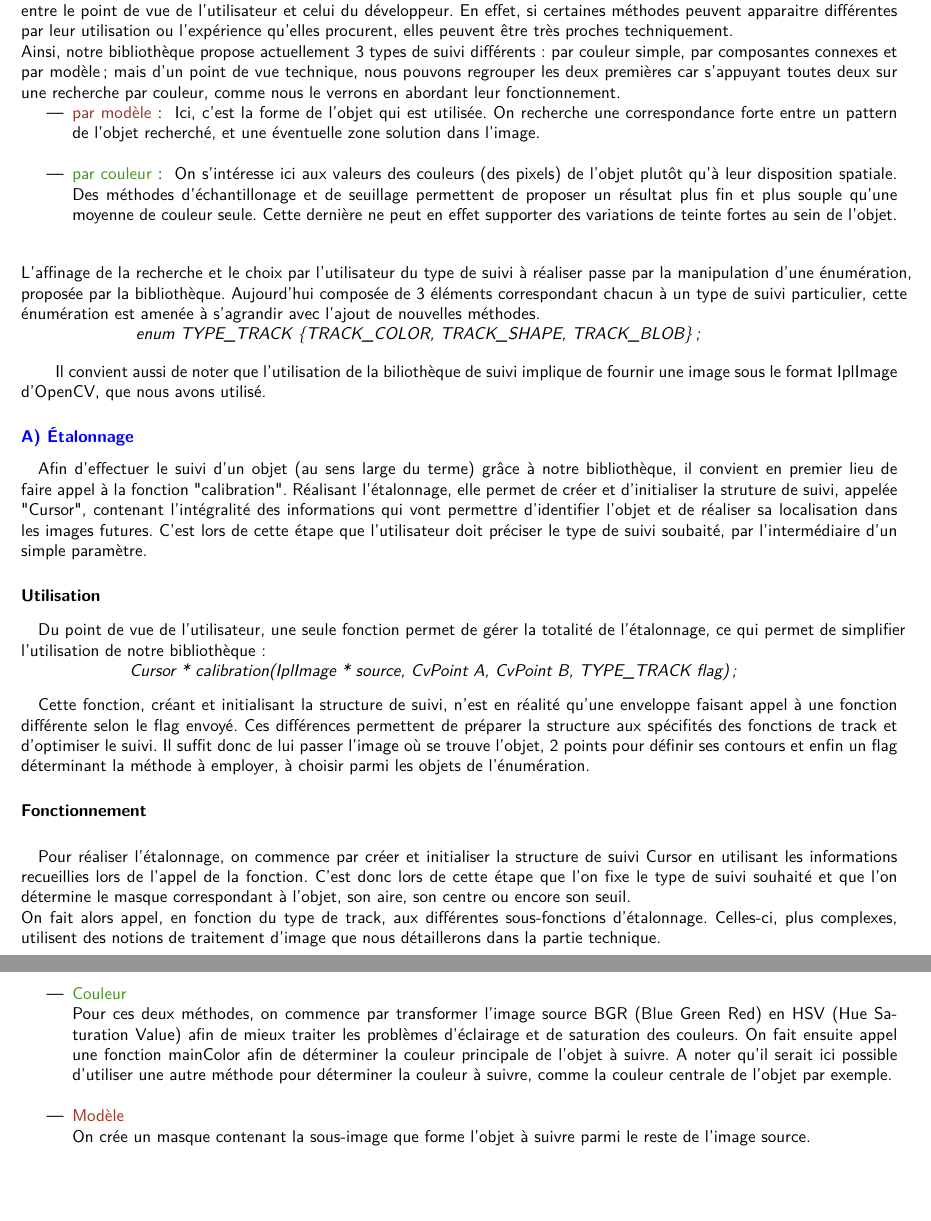
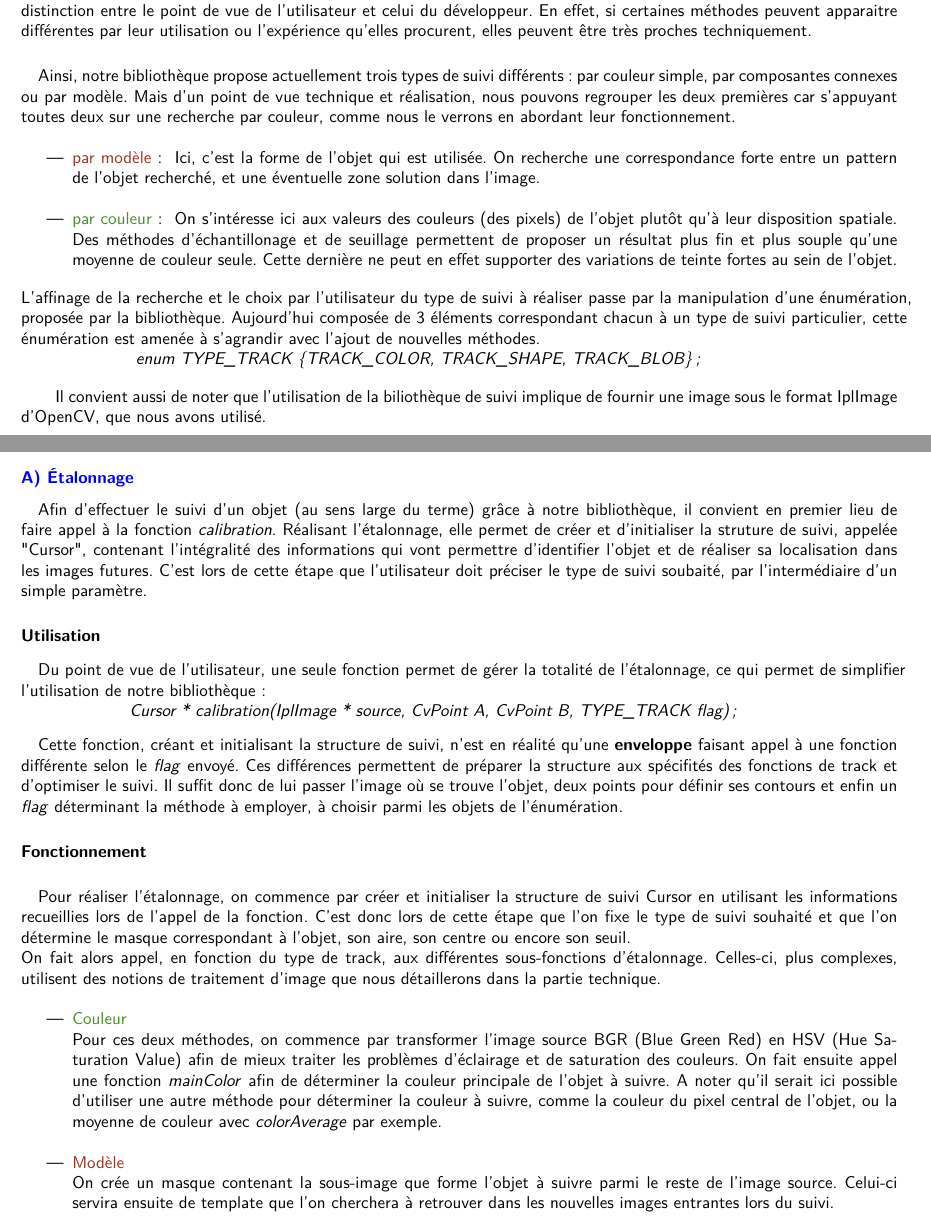
Before and after one commit to kbollini/dessin-realite-augmentee, a LaTeX document (documents/rapport/rapport.tex): two parts of pages 19 and 20 of 34 before the commit and two parts of pages 19 and 20 of 36 after it, joined at a grey line, cut so that both start at the same text, the shorter picture padded with empty space. Compiled offline with pdfLaTeX.

Commit message:
mise en forme et détails

```diff
--- a/documents/rapport/rapport.tex
+++ b/documents/rapport/rapport.tex
@@ -260,8 +260,9 @@ Avant de commencer l'application, nous avons décidé de passer un long moment s
-				La structure générale de la bibliothèque est relativement simple à appréhender, ce qui permet une utilisation aisée sans connaissances particulières en traitement d'images. Comme expliqué dans la partie d'analyse, le fonctionnement de la bibliothèque de suivi repose sur l'utilisation d'une structure de données créée et manipulée respectivement par les deux fonctions \textcolor{blue}{d'étalonnage} et \textcolor{orange}{de suivi}.
-				\paragraph{} Notre biliothèque dispose de diverses méthodes de suivi pour enrichir l'offre disponible pour l'utilisateur. C'était évidemment aussi pour nous le moyen d'étudier différentes méthodes et de pouvoir les comparer. Il faut cependant ici faire la distinction entre le point de vue de l'utilisateur et celui du développeur. En effet, si certaines méthodes peuvent apparaitre différentes par leur utilisation ou l'expérience qu'elles procurent, elles peuvent être très proches techniquement. \\Ainsi, notre bibliothèque propose actuellement 3 types de suivi différents : par couleur simple, par composantes connexes et par modèle ; mais d'un point de vue technique, nous pouvons regrouper les deux premières car s'appuyant toutes deux sur une recherche par couleur, comme nous le verrons en abordant leur fonctionnement.
+				La structure générale de la bibliothèque est relativement \textbf{simple} à appréhender, ce qui permet une utilisation aisée sans connaissances particulières en traitement d'images. Comme expliqué dans la partie d'analyse, le fonctionnement de la bibliothèque de suivi repose sur l'utilisation d'une structure de données créée et manipulée respectivement par les deux fonctions \textcolor{blue}{d'étalonnage} et \textcolor{orange}{de suivi}.
+				\paragraph{} Notre biliothèque dispose de diverses méthodes de suivi pour \textbf{enrichir} l'offre disponible pour l'utilisateur. C'était évidemment aussi pour nous le moyen d'\textbf{étudier} différentes méthodes et de pouvoir les \textbf{comparer}. Il faut cependant ici faire la distinction entre le point de vue de l'utilisateur et celui du développeur. En effet, si certaines méthodes peuvent apparaitre différentes par leur utilisation ou l'expérience qu'elles procurent, elles peuvent être très proches techniquement.
+				\paragraph{}Ainsi, notre bibliothèque propose actuellement trois types de suivi différents : par couleur simple, par composantes connexes ou par modèle. Mais d'un point de vue technique et réalisation, nous pouvons regrouper les deux premières car s'appuyant toutes deux sur une recherche par couleur, comme nous le verrons en abordant leur fonctionnement.\\
 				\begin{itemize}
 \item {\textcolor{marron}{par modèle} : } Ici, c'est la forme de l'objet qui est utilisée. On recherche une correspondance forte entre un pattern de l'objet recherché, et une éventuelle zone solution dans l'image. \\
-\item {\textcolor{vert}{par couleur} : } On s'intéresse ici aux valeurs des couleurs (des pixels) de l'objet plutôt qu'à leur disposition spatiale. Des méthodes d'échantillonage et de seuillage permettent de proposer un résultat plus fin et plus souple qu'une moyenne de couleur seule. Cette dernière ne peut en effet supporter des variations de teinte fortes au sein de l'objet.\\
+\item {\textcolor{vert}{par couleur} : } On s'intéresse ici aux valeurs des couleurs (des pixels) de l'objet plutôt qu'à leur disposition spatiale. Des méthodes d'échantillonage et de seuillage permettent de proposer un résultat plus fin et plus souple qu'une moyenne de couleur seule. Cette dernière ne peut en effet supporter des variations de teinte fortes au sein de l'objet.
 				\end{itemize}
 
 				\begin{tabbing}
@@ -270,35 +271,36 @@ Avant de commencer l'application, nous avons décidé de passer un long moment s
 				\end{tabbing}
 				\quad
 				\quad Il convient aussi de noter que l'utilisation de la biliothèque de suivi implique de fournir une image sous le format IplImage d'OpenCV, que nous avons utilisé.
-
+				\newpage
 				\subsubsection{\textcolor{blue}{A) Étalonnage}} \paragraph{}
-				Afin d'effectuer le suivi d'un objet (au sens large du terme) grâce à notre bibliothèque, il convient en premier lieu de faire appel à la fonction "calibration". Réalisant l'étalonnage, elle permet de créer et d'initialiser la struture de suivi, appelée "Cursor", contenant l'intégralité des informations qui vont permettre d'identifier l'objet et de réaliser sa localisation dans les images futures. C'est lors de cette étape que l'utilisateur doit préciser le type de suivi soubaité, par l'intermédiaire d'un simple paramètre.
+				Afin d'effectuer le suivi d'un objet (au sens large du terme) grâce à notre bibliothèque, il convient en premier lieu de faire appel à la fonction \textit{calibration}. Réalisant l'étalonnage, elle permet de créer et d'initialiser la struture de suivi, appelée "Cursor", contenant l'intégralité des informations qui vont permettre d'identifier l'objet et de réaliser sa localisation dans les images futures. C'est lors de cette étape que l'utilisateur doit préciser le type de suivi soubaité, par l'intermédiaire d'un simple paramètre.
 					\paragraph{Utilisation}
 					\begin{tabbing}
 					\quad Du point de \=vue de l'utilisateur, une seule fonction permet de gérer la totalité de l'étalonnage, ce qui permet de simplifier\\ l'utilisation de notre bibliothèque : \\
 					\>\begin{itshape}Cursor * calibration(IplImage * source, CvPoint A, CvPoint B, TYPE\_TRACK flag);\end{itshape}
 					\end {tabbing}
-					\quad Cette fonction, créant et initialisant la structure de suivi, n'est en réalité qu'une enveloppe faisant appel à une fonction différente selon le flag envoyé. Ces différences permettent de préparer la structure aux spécifités des fonctions de track et d'optimiser le suivi. Il suffit donc de lui passer l'image où se trouve l'objet, 2 points pour définir ses contours et enfin un flag déterminant la méthode à employer, à choisir parmi les objets de l'énumération.
+					\quad Cette fonction, créant et initialisant la structure de suivi, n'est en réalité qu'une \textbf{enveloppe} faisant appel à une fonction différente selon le \textit{flag} envoyé. Ces différences permettent de préparer la structure aux spécifités des fonctions de track et d'optimiser le suivi. Il suffit donc de lui passer l'image où se trouve l'objet, deux points pour définir ses contours et enfin un \textit{flag} déterminant la méthode à employer, à choisir parmi les objets de l'énumération.
 					\paragraph{Fonctionnement} \paragraph{}
 					Pour réaliser l'étalonnage, on commence par créer et initialiser la structure de suivi Cursor en utilisant les informations recueillies lors de l'appel de la fonction. C'est donc lors de cette étape que l'on fixe le type de suivi souhaité et que l'on détermine le masque correspondant à l'objet, son aire, son centre ou encore son seuil.\\
 					On fait alors appel, en fonction du type de track, aux différentes sous-fonctions d'étalonnage. Celles-ci, plus complexes, utilisent des notions de traitement d'image que nous détaillerons dans la partie technique.\\
 					\begin{itemize}
 						\item{\textcolor{vert}{Couleur}}\\
-						Pour ces deux méthodes, on commence par transformer l'image source BGR (Blue Green Red) en HSV (Hue Saturation Value) afin de mieux traiter les problèmes d'éclairage et de saturation des couleurs. On fait ensuite appel une fonction mainColor afin de déterminer la couleur principale de l'objet à suivre. A noter qu'il serait ici possible d'utiliser une autre méthode pour déterminer la couleur à suivre, comme la couleur centrale de l'objet par exemple.
+						Pour ces deux méthodes, on commence par transformer l'image source BGR (Blue Green Red) en HSV (Hue Saturation Value) afin de mieux traiter les problèmes d'éclairage et de saturation des couleurs. On fait ensuite appel une fonction \textit{mainColor} afin de déterminer la couleur principale de l'objet à suivre. A noter qu'il serait ici possible d'utiliser une autre méthode pour déterminer la couleur à suivre, comme la couleur du pixel central de l'objet, ou la moyenne de couleur avec \textit{colorAverage} par exemple.
 						\\\item{\textcolor{marron}{Modèle}}\\
-						On crée un masque contenant la sous-image que forme l'objet à suivre parmi le reste de l'image source.
+						On crée un masque contenant la sous-image que forme l'objet à suivre parmi le reste de l'image source. Celui-ci servira ensuite de template que l'on cherchera à retrouver dans les nouvelles images entrantes lors du suivi.
 					\end{itemize}
+					\newpage
 				\subsubsection{\textcolor{orange}{B) Suivi d'un objet}} \paragraph{}
-				Une fois ces informations enregistrées, il est alors possible de réaliser le suivi de notre objet au travers de nouvelles images. On fait ainsi appel autant de fois que nécessaire à la fonction "track" de suivi, afin mettre à jour la structure de données avec les modifications inhérantes au changement d'image, comme la nouvelle localisation de l'objet par exemple.
+				Une fois ces informations enregistrées, il est alors possible de réaliser le suivi de notre objet au travers de nouvelles images. On fait ainsi appel autant de fois que nécessaire à la fonction \textit{track} de suivi, afin mettre à jour la structure de données avec les modifications inhérantes au changement d'image, comme la nouvelle localisation de l'objet par exemple.
 						\paragraph{Utilisation}
 						\begin{tabbing}\quad De la même ma\=nière, cette fonction unique permet de simplifier l'utilisation de la bibliothèque : \\
 						\> \begin{itshape}int track(IplImage * source, Cursor * oldCursor)\end{itshape}
 						\end{tabbing}
 						\quad En effet, la fonction se charge de faire appel aux différentes méthodes nécessaires à la réalisation du suivi désiré de l'objet. Il suffit de lui fournir la structure de données contenant toutes les informations importantes, et le nouveau contexte avec une image. On peut noter que la fonction renvoie un entier permettant de s'assurer de son bon fonctionnement.
 						\paragraph{Fonctionnement}\paragraph{}
-						Comme expliqué précédemment, il faut en fait différencier deux types de suivi : le suivi par couleur et celui par modèle. Ceci est bien sur invisible pour l'utilisateur qui voit lui bien trois types disctincts : par barycentre simple, par composantes connexes et par modèle.
+						Comme expliqué précédemment, il faut en fait différencier deux types de suivi : le suivi par couleur et celui par modèle. Ceci est bien sur invisible pour l'utilisateur qui voit lui bien trois types disctincts : par barycentre simple, par composantes connexes et par modèle.\\
 						\begin{itemize}
 							\item{\textcolor{vert}{Couleur}}\\
-							La première étape consiste à binariser l'image source en utilisant la valeur de seuillage portée par le Cursor. De cette manière, on obtient une image binaire où les points blancs correspondent aux pixels dont la couleur est proche de celle recherchée, et les noirs aux zones non pertinentes. Ensuite, l'idée est de calculer le barycentre des zones ainsi selectionnées comme pertinentes. C'est sur ce point que diffère les deux méthodes par couleur. La première calcule le barycentre sur la totalité de ces pixels blancs. La seconde va d'abord déterminer l'ensemble des composantes connexes de ces pixels puis effectuer le calcul du barycentre de la zone la plus importante, à priori la plus pertinente donc.
+							La première étape consiste à \textbf{binariser} l'image source en utilisant la valeur de seuillage portée par le Cursor, grâce à la méthode \textit{binarisation}. De cette manière, on obtient une image binaire où les points blancs correspondent aux pixels dont la couleur est proche de celle recherchée, et les noirs aux zones non pertinentes. Ensuite, l'idée est de calculer le \textbf{barycentre} des zones ainsi selectionnées comme pertinentes. C'est sur ce point que diffère les deux méthodes par couleur. La première calcule le barycentre sur la totalité de ces pixels blancs grâce à la méthode \textit{setNewCentroid}. La seconde va d'abord déterminer l'ensemble des composantes connexes de ces pixels puis effectuer le calcul du barycentre de la zone la plus importante, à priori la plus pertinente donc. Elle utilise pour cela la méthode \textit{blobFounding}.\\
 							\item{\textcolor{marron}{Modèle}}\\
-							L'idée est de rechercher une correspondance forte entre le pattern de l'objet recherché et l'image source. Pour cela, on pose des calques de l'objet modèle à intervalle régulier sur l'image entrante, et on compare le taux de ressemblance afin d'évaluer la correspondance. C'est donc à l'endroit où ce taux sera le plus important que l'on pourra localiser notre objet. Il faut cependant penser à obtenir une valeur minimale pour ne pas réaliser de fausse détection.
+							L'idée est de rechercher une \textbf{correspondance} forte entre le pattern de l'objet recherché et l'image source. Pour cela, on pose des calques de l'objet modèle à intervalle régulier sur l'image entrante, et on compare le taux de ressemblance afin d'évaluer la correspondance. C'est donc à l'endroit où ce taux sera le plus important que l'on pourra localiser notre objet. Il faut cependant penser à obtenir une valeur minimale pour ne pas réaliser de fausse détection. Tout cela est réalisé grâce à la fonction \textit{shapeTrack}.
```
Also changed, not shown: documents/rapport/rapport.tex (7 more changed lines).
